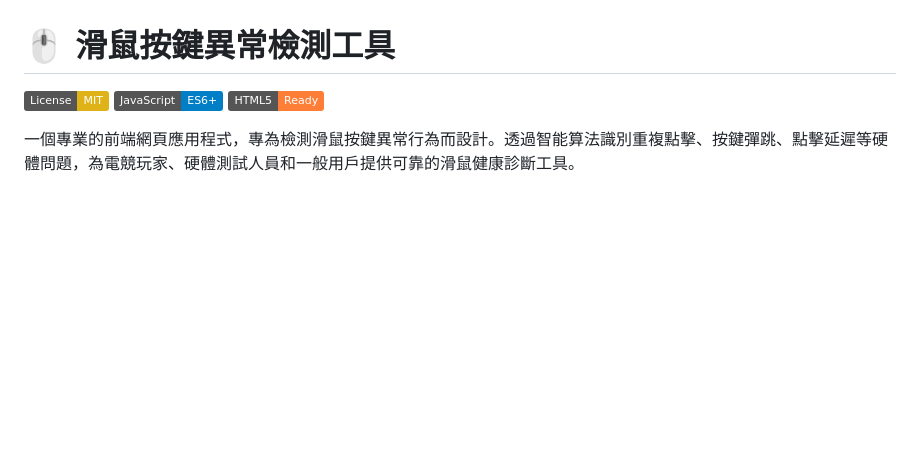
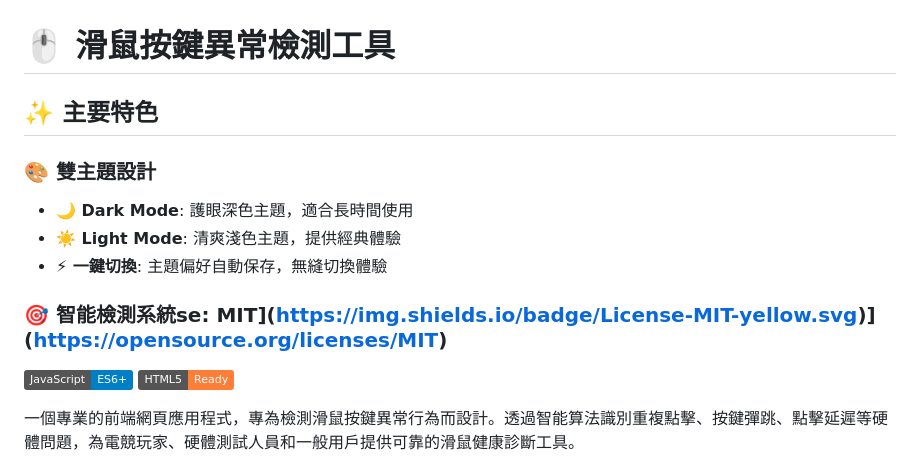
Before and after one commit to pcion123/mouseclicktest, a Markdown page: README.md, the part around the change. Drawn GitHub-style; badges without logos; blank space fills up the shorter version.

Commit message:
docs(README): 新增主要特色與雙主題說明
補充 README 內容，介紹雙主題設計（深色與淺色）、智能檢測系統及主題一鍵切換等特色，提升使用者對專案功能的理解。

```diff
--- a/README.md
+++ b/README.md
@@ -1,6 +1,13 @@
 # 🖱️ 滑鼠按鍵異常檢測工具
 
-[![License: MIT](https://img.shields.io/badge/License-MIT-yellow.svg)](https://opensource.org/licenses/MIT)
+## ✨ 主要特色
+
+### 🎨 雙主題設計
+- **🌙 Dark Mode**: 護眼深色主題，適合長時間使用
+- **☀️ Light Mode**: 清爽淺色主題，提供經典體驗
+- **⚡ 一鍵切換**: 主題偏好自動保存，無縫切換體驗
+
+### 🎯 智能檢測系統se: MIT](https://img.shields.io/badge/License-MIT-yellow.svg)](https://opensource.org/licenses/MIT)
 [![JavaScript](https://img.shields.io/badge/JavaScript-ES6+-blue.svg)](https://developer.mozilla.org/en-US/docs/Web/JavaScript)
 [![HTML5](https://img.shields.io/badge/HTML5-Ready-orange.svg)](https://developer.mozilla.org/en-US/docs/Web/Guide/HTML/HTML5)
 
```
